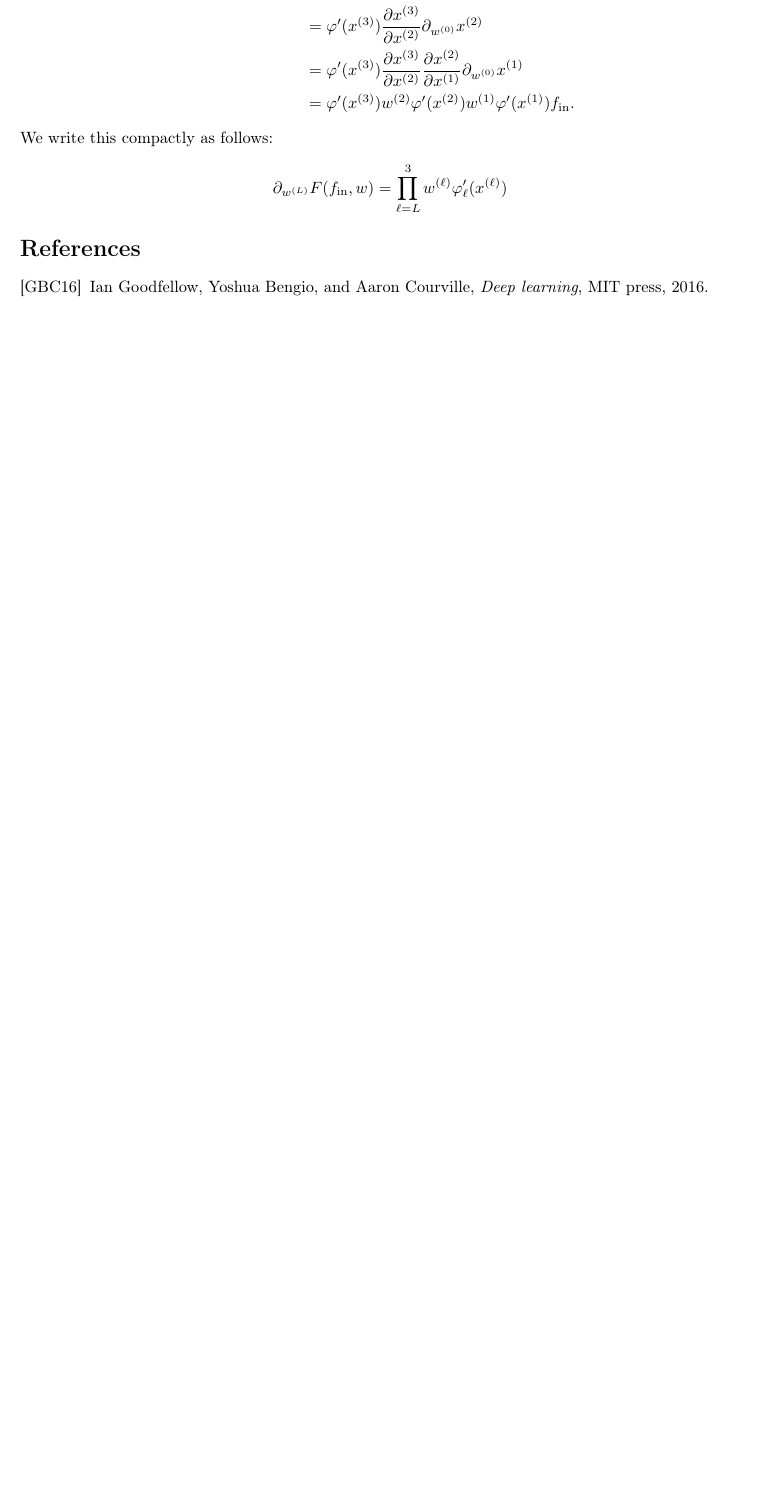
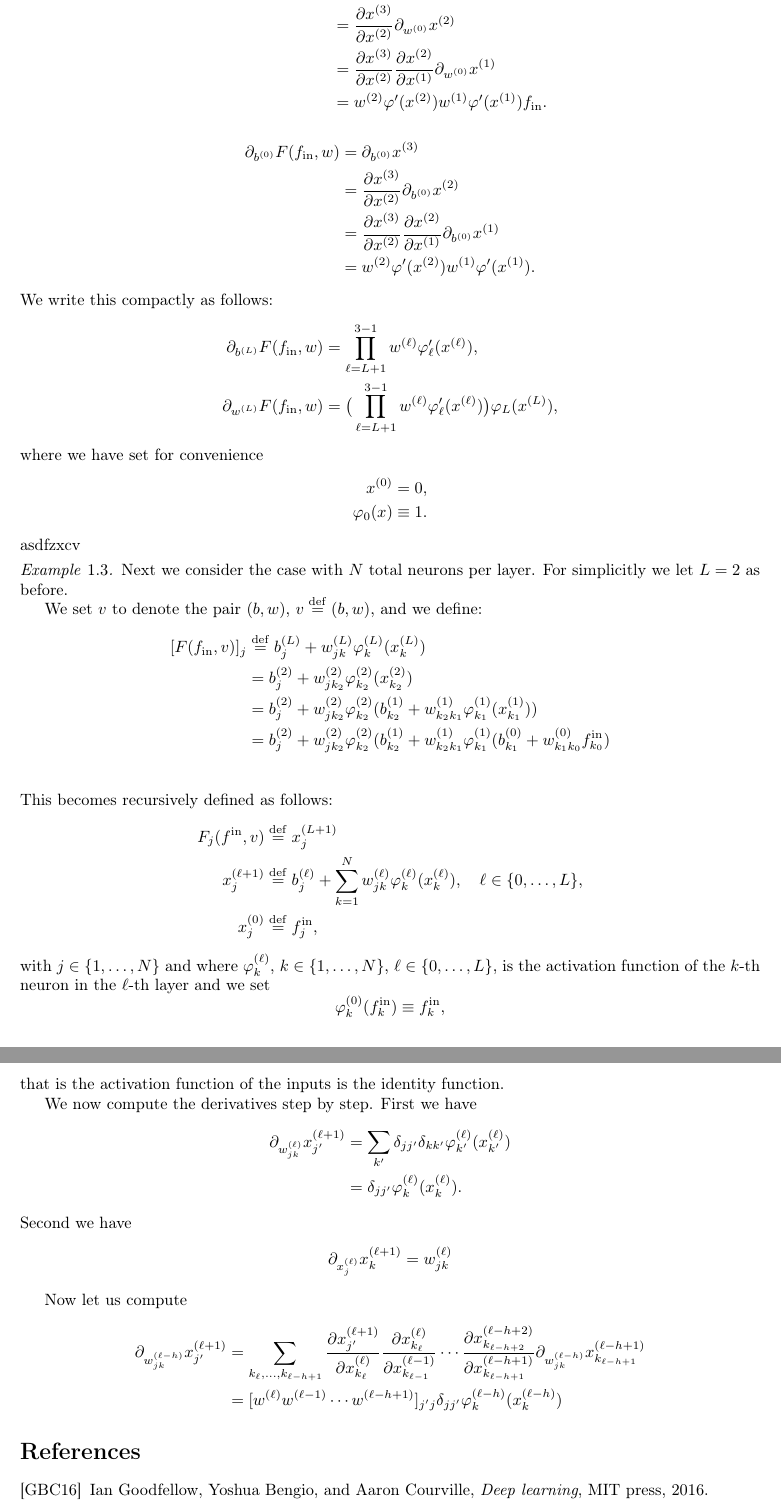
Before and after one commit to dpdq/DLnotes, a LaTeX paper (TeX/dlnotes.tex): part of page 2 of 2 before the commit and two parts of pages 3 and 4 of 4 after it, the two joined at a grey line, cut so that both start at the same text, the shorter picture padded with empty space. Compiled offline with pdfLaTeX.

Commit message:
Begin to write the back-propagation examples

```diff
--- a/TeX/dlnotes.tex
+++ b/TeX/dlnotes.tex
@@ -816,15 +847,97 @@ where $\varphi_0(x) \equiv 1$, $\varphi_{L-1} \equiv \varphi$ for $L>1$.
 	\partial_{w^{(0)}} F(f_{\text{in}}, w)
-	&= \varphi'( x^{(3)} ) \partial_{w^{(0)}} x^{(3)} \\
-	&= \varphi'( x^{(3)} ) \frac{\partial x^{(3)}}{\partial x^{(2)}} \partial_{w^{(0)}} x^{(2)} \\
-	&= \varphi'( x^{(3)} ) \frac{\partial x^{(3)}}{\partial x^{(2)}}
-			\frac{ \partial x^{(2)} } {\partial x^{(1)} } \partial_{w^{(0)}} x^{(1)} \\
-	&= \varphi'( x^{(3)} ) w^{(2)} \varphi'( x^{(2)} ) w^{(1)} \varphi'(x^{(1)} ) f_{\text{in}}
+	&= \partial_{w^{(0)}} x^{(3)} \\
+	&= \frac{\partial x^{(3)}}{\partial x^{(2)}} \partial_{w^{(0)}} x^{(2)} \\
+	&= \frac{\partial x^{(3)}}{\partial x^{(2)}} \frac{ \partial x^{(2)} } {\partial x^{(1)} } \partial_{w^{(0)}} x^{(1)} \\
+	&= w^{(2)} \varphi'( x^{(2)} ) w^{(1)} \varphi'(x^{(1)} ) f_{\text{in}}
+	.
+\end{align*}
+\begin{align*}
+	\partial_{b^{(0)}} F(f_{\text{in}}, w)
+	&= \partial_{b^{(0)}} x^{(3)} \\
+	&= \frac{\partial x^{(3)}}{\partial x^{(2)}} \partial_{b^{(0)}} x^{(2)} \\
+	&= \frac{\partial x^{(3)}}{\partial x^{(2)}} \frac{ \partial x^{(2)} } {\partial x^{(1)} } \partial_{b^{(0)}} x^{(1)} \\
+	&= w^{(2)} \varphi'( x^{(2)} ) w^{(1)} \varphi'(x^{(1)})
 	.
 \end{align*}
 We write this compactly as follows:
 \begin{align*}
+	\partial_{b^{(L)}} F( f_{\text{in}}, w )
+			&= \prod_{\ell=L+1}^{3-1} w^{(\ell)} \varphi'_{\ell}( x^{(\ell)} ), \\
 	\partial_{w^{(L)}} F( f_{\text{in}}, w )
-			&= \prod_{\ell=L}^{3} w^{(\ell)} \varphi'_{\ell}( x^{(\ell)} )
+			&= \big(\prod_{\ell=L+1}^{3-1} w^{(\ell)} \varphi'_{\ell}( x^{(\ell)} ) \big) \varphi_L(x^{(L)})
+	,
+\end{align*}
+where we have set for convenience
+\begin{align*}
+	x^{(0)} &= 0 ,\\
+	\varphi_{0}(x) &\equiv 1
+	.
+\end{align*}
+asdfzxcv
+\end{example}
+
+
+\begin{example}
+Next we consider the case with $N$ total neurons per layer.
+For simplicitly we let
+$L=2$ as before.
+
+We set $v$ to denote the pair $(b,w)$,
+$v \deq (b,w)$,
+and we define:
+\begin{align*}
+	[F(f_{\text{in}}, v)]_{j}
+	&\deq b^{(L)}_j  +  w^{(L)}_{jk} \varphi^{(L)}_k( x^{(L)}_k ) \\
+	&= b^{(2)}_j + w^{(2)}_{jk_2} \varphi^{(2)}_{k_2}( x^{(2)}_{k_2} ) \\
+	&= b^{(2)}_j + w^{(2)}_{jk_2} \varphi^{(2)}_{k_2}( b^{(1)}_{k_2} + w^{(1)}_{k_2 k_1} \varphi^{(1)}_{k_1}( x^{(1)}_{k_1} )  ) \\
+	&= b^{(2)}_j + w^{(2)}_{jk_2} \varphi^{(2)}_{k_2}( b^{(1)}_{k_2} + w^{(1)}_{k_2 k_1} \varphi^{(1)}_{k_1}(
+									b^{(0)}_{k_1} + w^{(0)}_{k_1 k_0} f^{\text{in}}_{k_0}   ) \\
+\end{align*}
+This becomes recursively defined as follows:
+\begin{align*}
+	F_j(f^{\text{in}}, v)
+	&\deq x^{(L+1)}_j\\
+	x^{(\ell+1)}_{j} &\deq b^{(\ell)}_j + \sum_{k=1}^N w^{(\ell)}_{jk}\varphi^{(\ell)}_k ( x^{(\ell)}_k ),
+		\quad \ell\in \{0,\dots, L\},\\
+	x^{(0)}_j &\deq f^{\text{in}}_j
+	,
+\end{align*}
+with $j\in\{1,\dots,N\}$
+and
+where $\varphi^{(\ell)}_k$, $k\in\{1,\dots,N\}$, $\ell\in\{0,\dots,L\}$,
+is the activation function of the $k$-th neuron in the $\ell$-th layer and we set
+$$
+\varphi^{(0)}_k ( f^{\text{in}}_k ) \equiv f^{\text{in}}_k
+,
+$$
+that is the activation function of the inputs is the identity function.
+
+We now compute the derivatives step by step.
+First we have
+\begin{align*}
+	\partial_{w^{(\ell)}_{jk} } x^{(\ell+1)}_{j'}
+	&=
+	\sum_{k'} \delta_{jj'}\delta_{kk'} \varphi^{(\ell)}_{k'}(x^{(\ell)}_{k'} ) \\
+	&=
+	\delta_{jj'} \varphi^{(\ell)}_k ( x^{(\ell)}_k )
+	.
+\end{align*}
+Second we have
+\begin{align*}
+	\partial_{x^{(\ell)}_j } x^{(\ell+1)}_k = w^{(\ell)}_{jk}
+\end{align*}
+
+Now let us compute
+\begin{align*}
+	\partial_{w^{(\ell-h)}_{jk}} x^{(\ell+1)}_{j'}
+	&=
+	\sum_{k_{\ell},\dots,k_{\ell-h+1}}
+		\frac{\partial x^{(\ell+1)}_{j'} }{ \partial x^{(\ell)}_{k_\ell} }
+		\frac{\partial x^{(\ell)}_{k_\ell} }{ \partial x^{(\ell-1)}_{k_{\ell-1}} }
+			\cdots \frac{\partial x^{(\ell-h+2)}_{k_{\ell-h+2}} }{ \partial x^{(\ell-h+1)}_{k_{\ell-h+1}} }
+				\partial_{w^{(\ell-h)}_{jk} } x^{(\ell-h+1)}_{k_{\ell-h+1}} \\
+	&=
+	[ w^{(\ell)} w^{(\ell-1)}\cdots w^{(\ell-h+1)} ]_{j' j} \delta_{jj'} \varphi^{(\ell-h)}_k( x^{(\ell-h)}_k )
 \end{align*}
 
 
```
Also changed, not shown: TeX/dlnotes.tex (71 more changed lines). Lines whose indentation alone changed are shown as unchanged.
